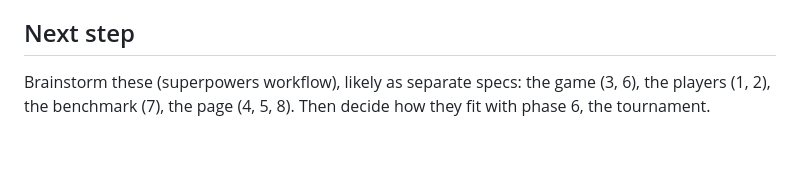
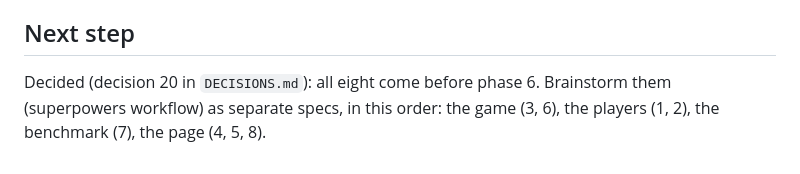
Before and after one commit to zack-maz/brain-runners, a Markdown page: docs/UPDATES.md, the part around the change. Drawn GitHub-style.

```diff
--- a/docs/UPDATES.md
+++ b/docs/UPDATES.md
@@ -64,5 +64,5 @@ once made. Branch: `phase6-updates`.
 
 ## Next step
 
-Brainstorm these (superpowers workflow), likely as separate specs: the game (3, 6), the players (1, 2), the
-benchmark (7), the page (4, 5, 8). Then decide how they fit with phase 6, the tournament.
+Decided (decision 20 in `DECISIONS.md`): all eight come before phase 6. Brainstorm them (superpowers workflow) as
+separate specs, in this order: the game (3, 6), the players (1, 2), the benchmark (7), the page (4, 5, 8).
```
Also changed, not shown: docs/DECISIONS.md (+4 -0 lines).
